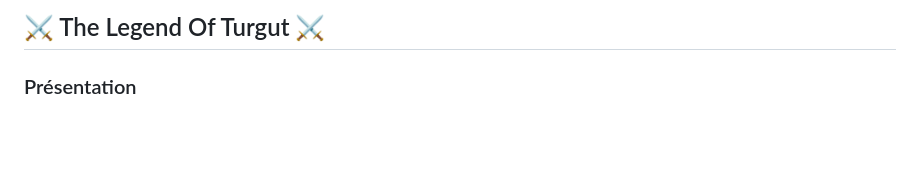
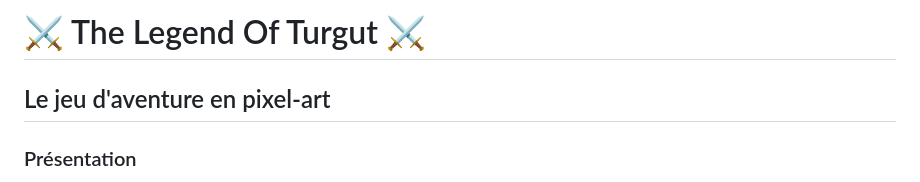
Before and after one commit to kduchevreuil/The-Legend-Of-Turgut, a Markdown page: README.md, the part around the change. GitHub-like rendering; blank space fills up the shorter version.

Commit message:
readme à jour

```diff
--- a/README.md
+++ b/README.md
@@ -1,4 +1,6 @@
-## ⚔️ The Legend Of Turgut ⚔️
+# ⚔️ The Legend Of Turgut ⚔️
+
+## Le jeu d'aventure en pixel-art
 
 ### Présentation
 
```
